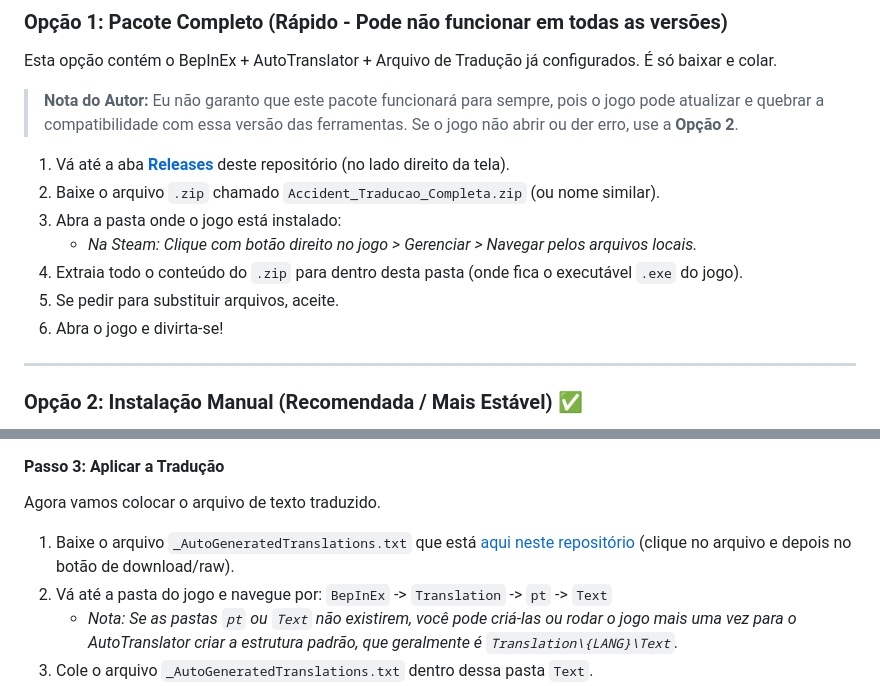
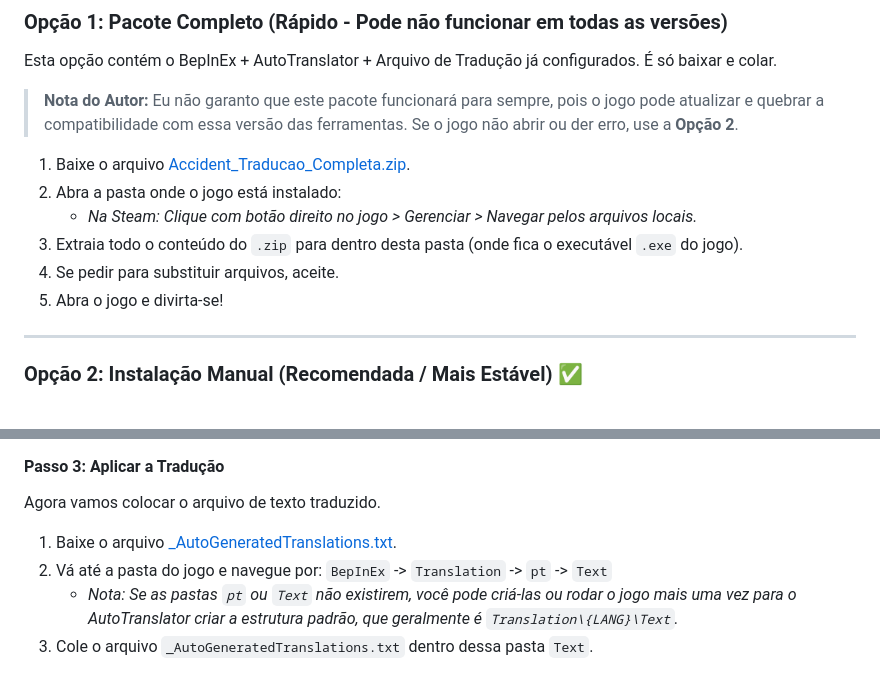
Before and after one commit to FinuraBR/traducao-jogos, a Markdown page: Accident/README.md, 2 parts joined by grey strips. GitHub-like rendering.

```diff
--- a/Accident/README.md
+++ b/Accident/README.md
@@ -21,13 +21,12 @@ Esta opção contém o BepInEx + AutoTranslator + Arquivo de Tradução já conf
 
 > **Nota do Autor:** Eu não garanto que este pacote funcionará para sempre, pois o jogo pode atualizar e quebrar a compatibilidade com essa versão das ferramentas. Se o jogo não abrir ou der erro, use a **Opção 2**.
 
-1. Vá até a aba **[Releases](../../releases)** deste repositório (no lado direito da tela).
-2. Baixe o arquivo `.zip` chamado `Accident_Traducao_Completa.zip` (ou nome similar).
-3. Abra a pasta onde o jogo está instalado:
+1. Baixe o arquivo [Accident_Traducao_Completa.zip](https://github.com/user-attachments/files/24950944/Accident_Traducao_Completa.zip).
+2. Abra a pasta onde o jogo está instalado:
    * *Na Steam: Clique com botão direito no jogo > Gerenciar > Navegar pelos arquivos locais.*
-4. Extraia todo o conteúdo do `.zip` para dentro desta pasta (onde fica o executável `.exe` do jogo).
-5. Se pedir para substituir arquivos, aceite.
-6. Abra o jogo e divirta-se!
+3. Extraia todo o conteúdo do `.zip` para dentro desta pasta (onde fica o executável `.exe` do jogo).
+4. Se pedir para substituir arquivos, aceite.
+5. Abra o jogo e divirta-se!
 
 ---
 
@@ -56,7 +55,7 @@ Esta é a ferramenta que injeta a tradução.
 #### Passo 3: Aplicar a Tradução
 Agora vamos colocar o arquivo de texto traduzido.
 
-1. Baixe o arquivo `_AutoGeneratedTranslations.txt` que está [aqui neste repositório](./Accident/_AutoGeneratedTranslations.txt) (clique no arquivo e depois no botão de download/raw).
+1. Baixe o arquivo [_AutoGeneratedTranslations.txt](https://github.com/user-attachments/files/24951030/_AutoGeneratedTranslations.txt).
 2. Vá até a pasta do jogo e navegue por:
    `BepInEx` -> `Translation` -> `pt` -> `Text`
    * *Nota: Se as pastas `pt` ou `Text` não existirem, você pode criá-las ou rodar o jogo mais uma vez para o AutoTranslator criar a estrutura padrão, que geralmente é `Translation\{LANG}\Text`.*
```
Also changed, not shown: other parts of Accident/README.md (+1 -1 lines).
